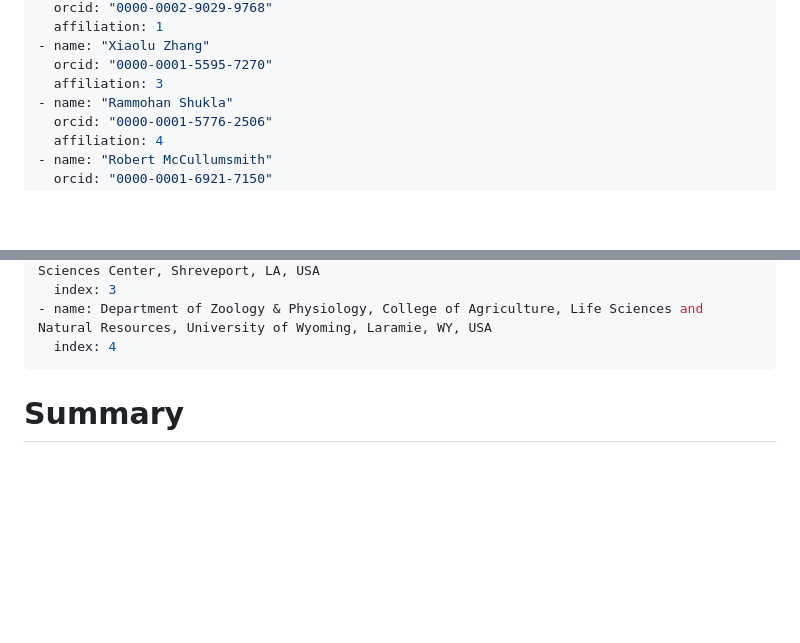
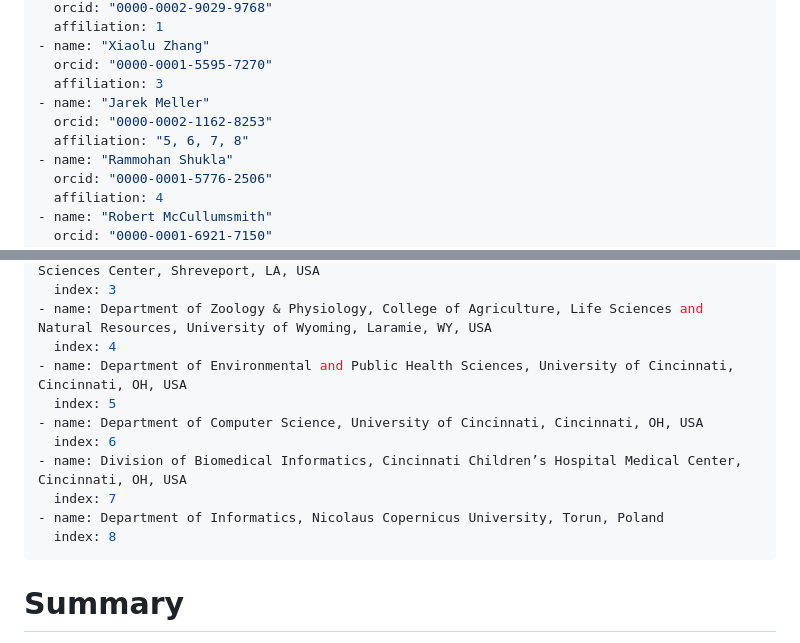
Before and after one commit to willgryan/PAVER, a Markdown page: joss/paper.md, 2 parts joined by grey strips. Rendered like a GitHub page; blank space fills up the shorter version.

Commit message:
Fix incomplete author info

```diff
--- a/joss/paper.md
+++ b/joss/paper.md
@@ -22,6 +22,9 @@ authors:
 - name: "Xiaolu Zhang"
   orcid: "0000-0001-5595-7270"
   affiliation: 3
+- name: "Jarek Meller"
+  orcid: "0000-0002-1162-8253"
+  affiliation: "5, 6, 7, 8"
 - name: "Rammohan Shukla"
   orcid: "0000-0001-5776-2506"
   affiliation: 4
@@ -38,6 +41,14 @@ affiliations:
   index: 3
 - name: Department of Zoology & Physiology, College of Agriculture, Life Sciences and Natural Resources, University of Wyoming, Laramie, WY, USA
   index: 4
+- name: Department of Environmental and Public Health Sciences, University of Cincinnati, Cincinnati, OH, USA
+  index: 5
+- name: Department of Computer Science, University of Cincinnati, Cincinnati, OH, USA
+  index: 6
+- name: Division of Biomedical Informatics, Cincinnati Children’s Hospital Medical Center, Cincinnati, OH, USA
+  index: 7
+- name: Department of Informatics, Nicolaus Copernicus University, Torun, Poland
+  index: 8
 ---
 
 # Summary
```
